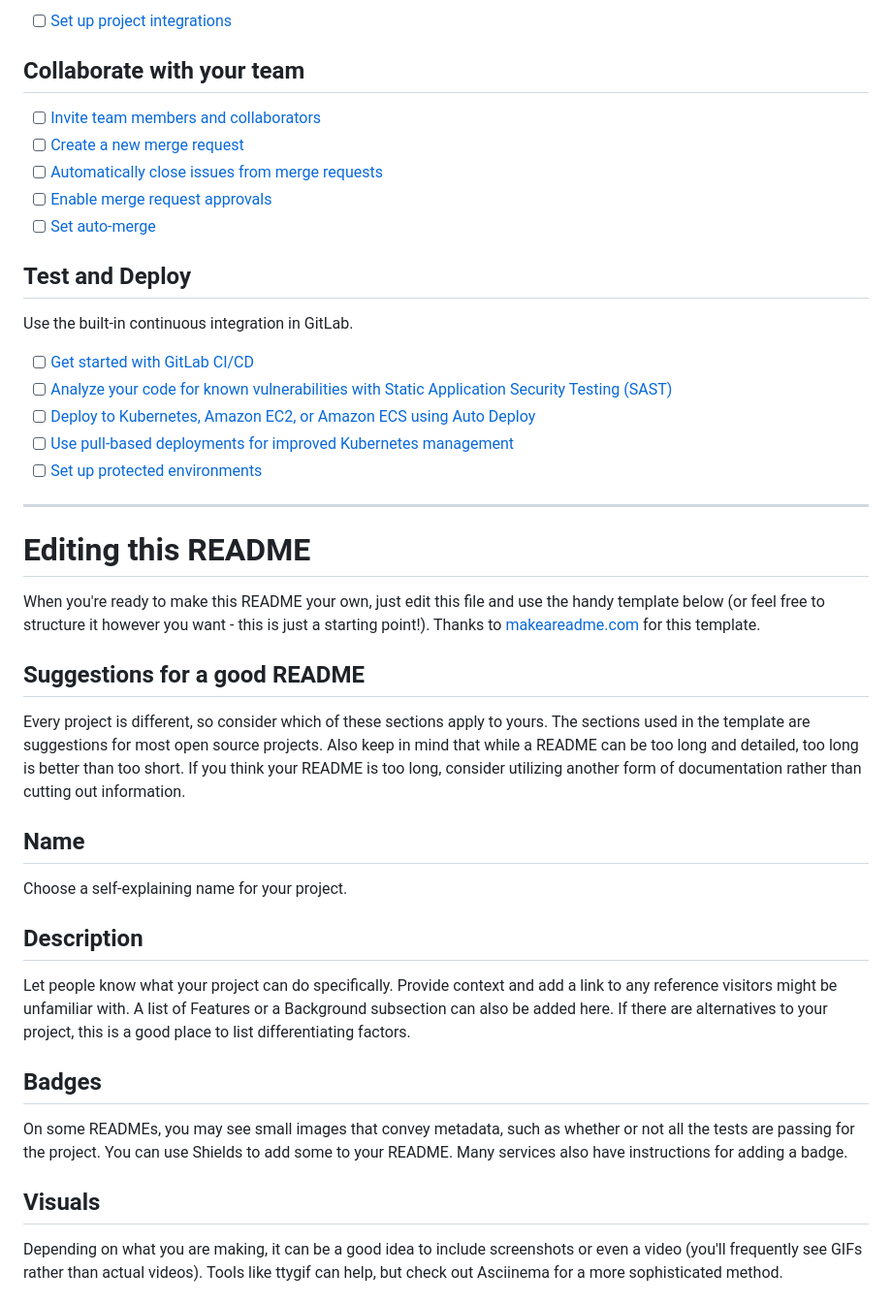
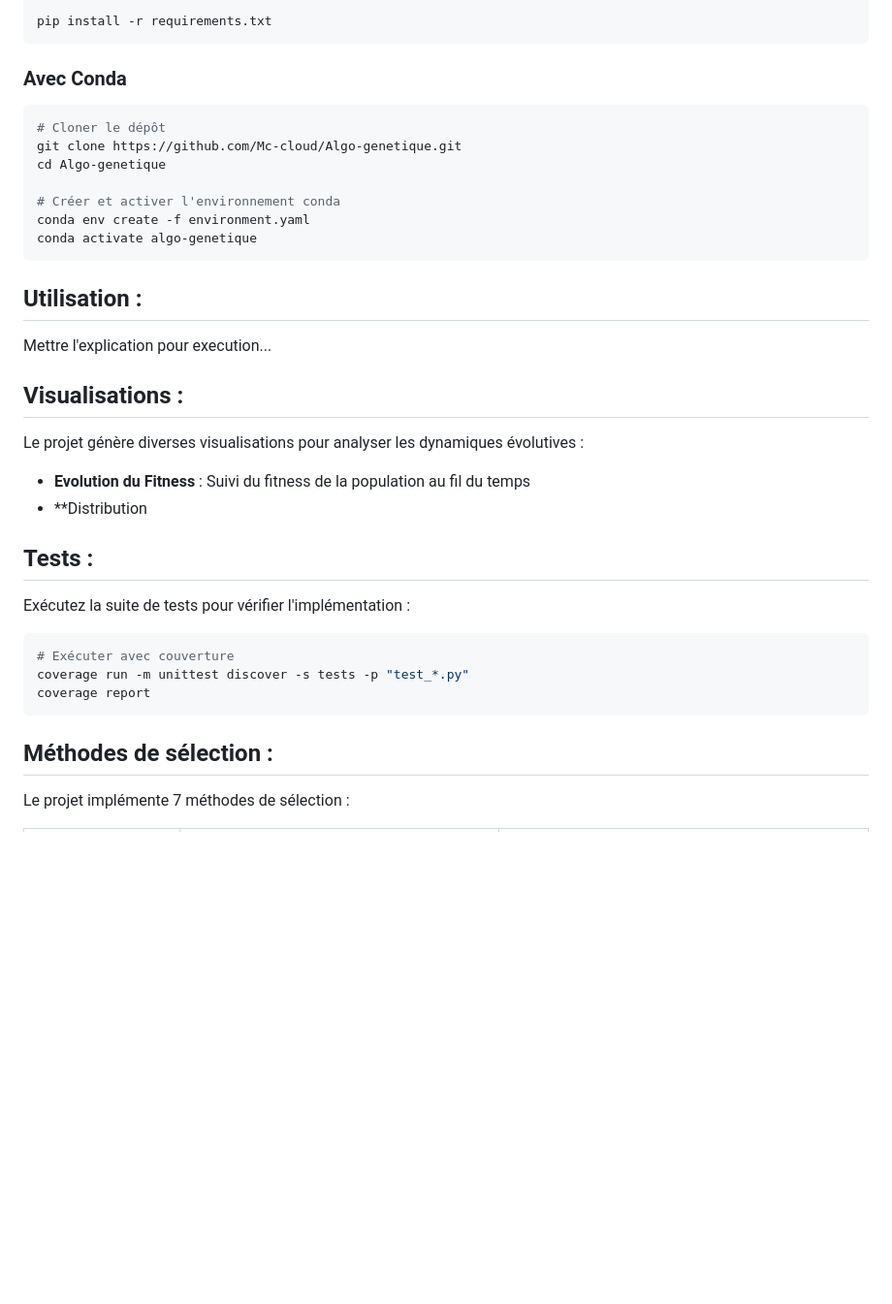
Before and after one commit to Mc-cloud/Algo-genetique, a Markdown page: README.md, the part around one of its changes. Shown at 97% size. Rendered like a GitHub page; blank space fills up the shorter version.

````diff
--- a/README.md
+++ b/README.md
@@ -24,43 +82,36 @@ git push -uf origin main
 
-- [ ] [Set up project integrations](https://gitlab-cw2.centralesupelec.fr/clement.cournil-rabeux/jeux-evolutionnaires/-/settings/integrations)
+pip install -r requirements.txt
+```
+### Avec Conda
 
-## Collaborate with your team
+```bash
+# Cloner le dépôt
+git clone https://github.com/Mc-cloud/Algo-genetique.git
+cd Algo-genetique
 
-- [ ] [Invite team members and collaborators](https://docs.gitlab.com/ee/user/project/members/)
-- [ ] [Create a new merge request](https://docs.gitlab.com/ee/user/project/merge_requests/creating_merge_requests.html)
-- [ ] [Automatically close issues from merge requests](https://docs.gitlab.com/ee/user/project/issues/managing_issues.html#closing-issues-automatically)
-- [ ] [Enable merge request approvals](https://docs.gitlab.com/ee/user/project/merge_requests/approvals/)
-- [ ] [Set auto-merge](https://docs.gitlab.com/user/project/merge_requests/auto_merge/)
+# Créer et activer l'environnement conda
+conda env create -f environment.yaml
+conda activate algo-genetique
+```
 
-## Test and Deploy
+## Utilisation :
+Mettre l'explication pour execution...
 
-Use the built-in continuous integration in GitLab.
+## Visualisations :
+Le projet génère diverses visualisations pour analyser les dynamiques évolutives :
+- **Evolution du Fitness** : Suivi du fitness de la population au fil du temps
+- **Distribution
 
-- [ ] [Get started with GitLab CI/CD](https://docs.gitlab.com/ee/ci/quick_start/)
-- [ ] [Analyze your code for known vulnerabilities with Static Application Security Testing (SAST)](https://docs.gitlab.com/ee/user/application_security/sast/)
-- [ ] [Deploy to Kubernetes, Amazon EC2, or Amazon ECS using Auto Deploy](https://docs.gitlab.com/ee/topics/autodevops/requirements.html)
-- [ ] [Use pull-based deployments for improved Kubernetes management](https://docs.gitlab.com/ee/user/clusters/agent/)
-- [ ] [Set up protected environments](https://docs.gitlab.com/ee/ci/environments/protected_environments.html)
+## Tests :
 
-***
+Exécutez la suite de tests pour vérifier l'implémentation :
 
-# Editing this README
+```bash
+# Exécuter avec couverture
+coverage run -m unittest discover -s tests -p "test_*.py"
+coverage report
+```
+## Méthodes de sélection :
 
-When you're ready to make this README your own, just edit this file and use the handy template below (or feel free to structure it however you want - this is just a starting point!). Thanks to [makeareadme.com](https://www.makeareadme.com/) for this template.
+Le projet implémente 7 méthodes de sélection :
 
-## Suggestions for a good README
-
-Every project is different, so consider which of these sections apply to yours. The sections used in the template are suggestions for most open source projects. Also keep in mind that while a README can be too long and detailed, too long is better than too short. If you think your README is too long, consider utilizing another form of documentation rather than cutting out information.
-
-## Name
-Choose a self-explaining name for your project.
-
-## Description
-Let people know what your project can do specifically. Provide context and add a link to any reference visitors might be unfamiliar with. A list of Features or a Background subsection can also be added here. If there are alternatives to your project, this is a good place to list differentiating factors.
-
-## Badges
-On some READMEs, you may see small images that convey metadata, such as whether or not all the tests are passing for the project. You can use Shields to add some to your README. Many services also have instructions for adding a badge.
-
-## Visuals
-Depending on what you are making, it can be a good idea to include screenshots or even a video (you'll frequently see GIFs rather than actual videos). Tools like ttygif can help, but check out Asciinema for a more sophisticated method.
-
````
Also changed, not shown: other parts of README.md (+83 -33 lines).
